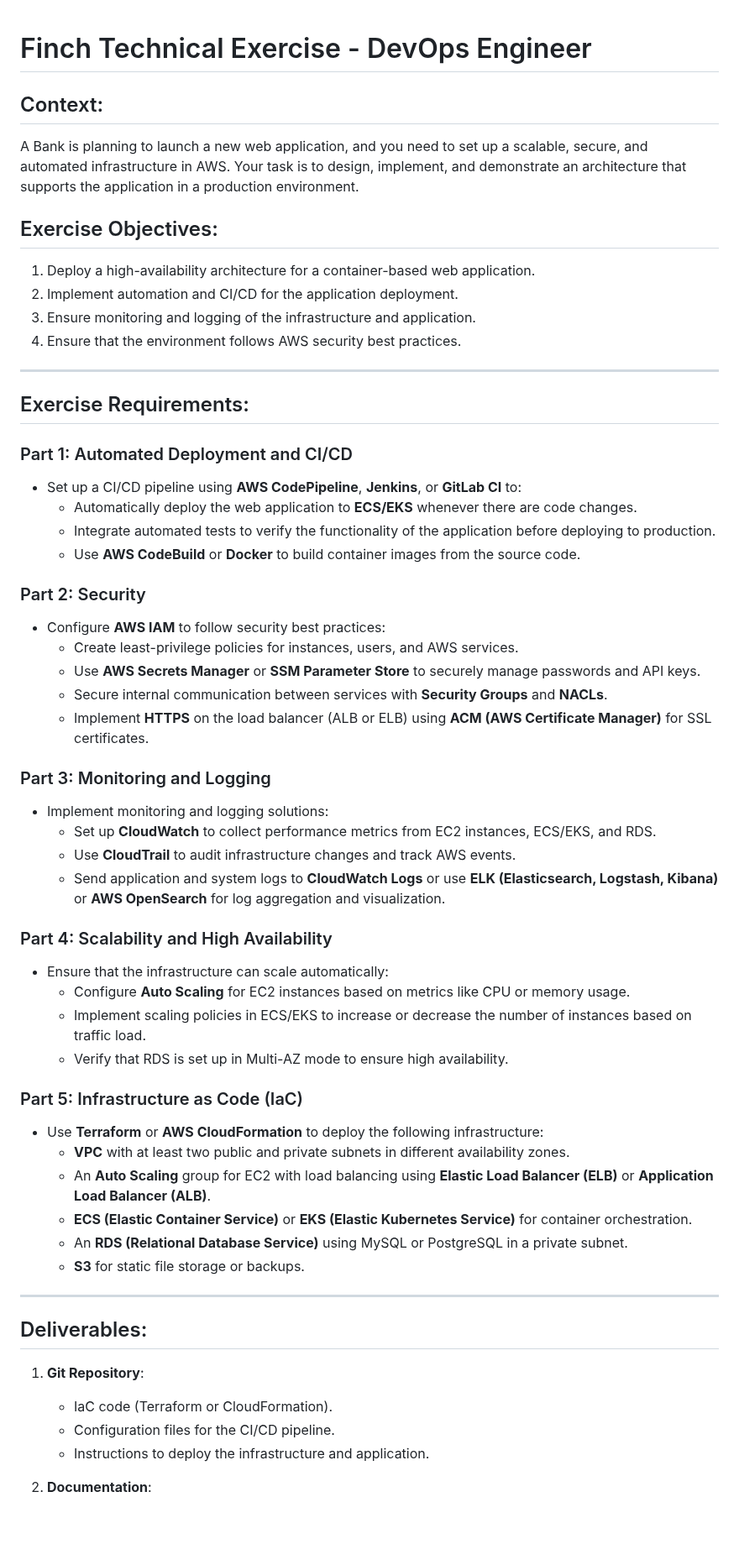
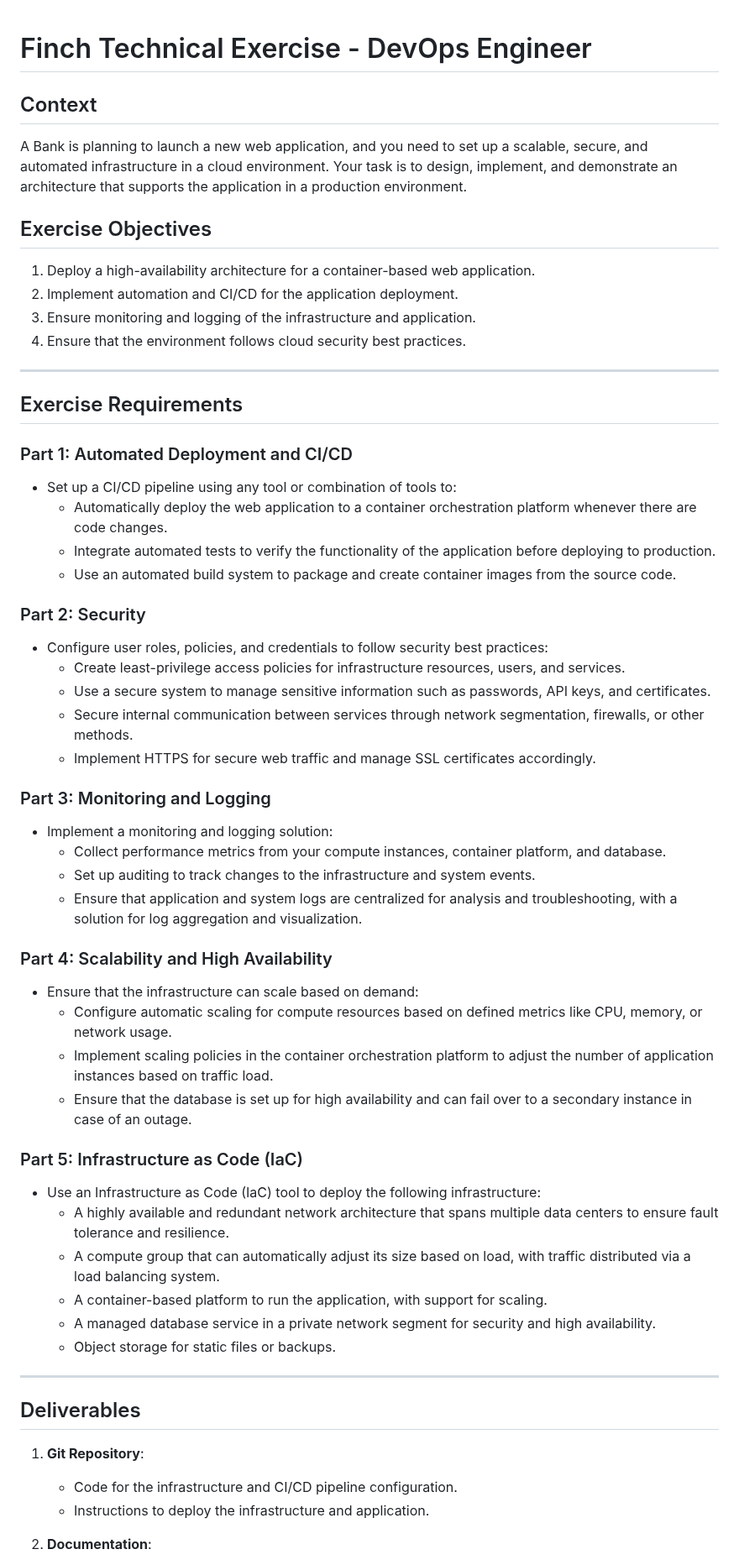
Before and after one commit to FernandoGutierrezG/devops-quizz, a Markdown page: README.md, the part around one of its changes. Shown at 84% size. Drawn GitHub-style; blank space fills up the shorter version.

Commit message:
updated questions

```diff
--- a/README.md
+++ b/README.md
@@ -1,59 +1,57 @@
-
 # Finch Technical Exercise - DevOps Engineer
 
-## Context:
-A Bank is planning to launch a new web application, and you need to set up a scalable, secure, and automated infrastructure in AWS. Your task is to design, implement, and demonstrate an architecture that supports the application in a production environment.
+## Context
+A Bank is planning to launch a new web application, and you need to set up a scalable, secure, and automated infrastructure in a cloud environment. Your task is to design, implement, and demonstrate an architecture that supports the application in a production environment.
 
-## Exercise Objectives:
+## Exercise Objectives
 1. Deploy a high-availability architecture for a container-based web application.
 2. Implement automation and CI/CD for the application deployment.
 3. Ensure monitoring and logging of the infrastructure and application.
-4. Ensure that the environment follows AWS security best practices.
+4. Ensure that the environment follows cloud security best practices.
 
 ---
 
-## Exercise Requirements:
+## Exercise Requirements
 
 ### Part 1: Automated Deployment and CI/CD
-- Set up a CI/CD pipeline using **AWS CodePipeline**, **Jenkins**, or **GitLab CI** to:
-  - Automatically deploy the web application to **ECS/EKS** whenever there are code changes.
+- Set up a CI/CD pipeline using any tool or combination of tools to:
+  - Automatically deploy the web application to a container orchestration platform whenever there are code changes.
   - Integrate automated tests to verify the functionality of the application before deploying to production.
-  - Use **AWS CodeBuild** or **Docker** to build container images from the source code.
+  - Use an automated build system to package and create container images from the source code.
 
 ### Part 2: Security
-- Configure **AWS IAM** to follow security best practices:
-  - Create least-privilege policies for instances, users, and AWS services.
-  - Use **AWS Secrets Manager** or **SSM Parameter Store** to securely manage passwords and API keys.
-  - Secure internal communication between services with **Security Groups** and **NACLs**.
-  - Implement **HTTPS** on the load balancer (ALB or ELB) using **ACM (AWS Certificate Manager)** for SSL certificates.
+- Configure user roles, policies, and credentials to follow security best practices:
+  - Create least-privilege access policies for infrastructure resources, users, and services.
+  - Use a secure system to manage sensitive information such as passwords, API keys, and certificates.
+  - Secure internal communication between services through network segmentation, firewalls, or other methods.
+  - Implement HTTPS for secure web traffic and manage SSL certificates accordingly.
 
 ### Part 3: Monitoring and Logging
-- Implement monitoring and logging solutions:
-  - Set up **CloudWatch** to collect performance metrics from EC2 instances, ECS/EKS, and RDS.
-  - Use **CloudTrail** to audit infrastructure changes and track AWS events.
-  - Send application and system logs to **CloudWatch Logs** or use **ELK (Elasticsearch, Logstash, Kibana)** or **AWS OpenSearch** for log aggregation and visualization.
+- Implement a monitoring and logging solution:
+  - Collect performance metrics from your compute instances, container platform, and database.
+  - Set up auditing to track changes to the infrastructure and system events.
+  - Ensure that application and system logs are centralized for analysis and troubleshooting, with a solution for log aggregation and visualization.
 
 ### Part 4: Scalability and High Availability
-- Ensure that the infrastructure can scale automatically:
-  - Configure **Auto Scaling** for EC2 instances based on metrics like CPU or memory usage.
-  - Implement scaling policies in ECS/EKS to increase or decrease the number of instances based on traffic load.
-  - Verify that RDS is set up in Multi-AZ mode to ensure high availability.
+- Ensure that the infrastructure can scale based on demand:
+  - Configure automatic scaling for compute resources based on defined metrics like CPU, memory, or network usage.
+  - Implement scaling policies in the container orchestration platform to adjust the number of application instances based on traffic load.
+  - Ensure that the database is set up for high availability and can fail over to a secondary instance in case of an outage.
 
 ### Part 5: Infrastructure as Code (IaC)
-- Use **Terraform** or **AWS CloudFormation** to deploy the following infrastructure:
-  - **VPC** with at least two public and private subnets in different availability zones.
-  - An **Auto Scaling** group for EC2 with load balancing using **Elastic Load Balancer (ELB)** or **Application Load Balancer (ALB)**.
-  - **ECS (Elastic Container Service)** or **EKS (Elastic Kubernetes Service)** for container orchestration.
-  - An **RDS (Relational Database Service)** using MySQL or PostgreSQL in a private subnet.
-  - **S3** for static file storage or backups.
+- Use an Infrastructure as Code (IaC) tool to deploy the following infrastructure:
+  - A highly available and redundant network architecture that spans multiple data centers to ensure fault tolerance and resilience.
+  - A compute group that can automatically adjust its size based on load, with traffic distributed via a load balancing system.
+  - A container-based platform to run the application, with support for scaling.
+  - A managed database service in a private network segment for security and high availability.
+  - Object storage for static files or backups.
 
 ---
 
-## Deliverables:
+## Deliverables
 
 1. **Git Repository**:
-   - IaC code (Terraform or CloudFormation).
-   - Configuration files for the CI/CD pipeline.
+   - Code for the infrastructure and CI/CD pipeline configuration.
    - Instructions to deploy the infrastructure and application.
 
 2. **Documentation**:
```
Also changed, not shown: other parts of README.md (+11 -11 lines).
